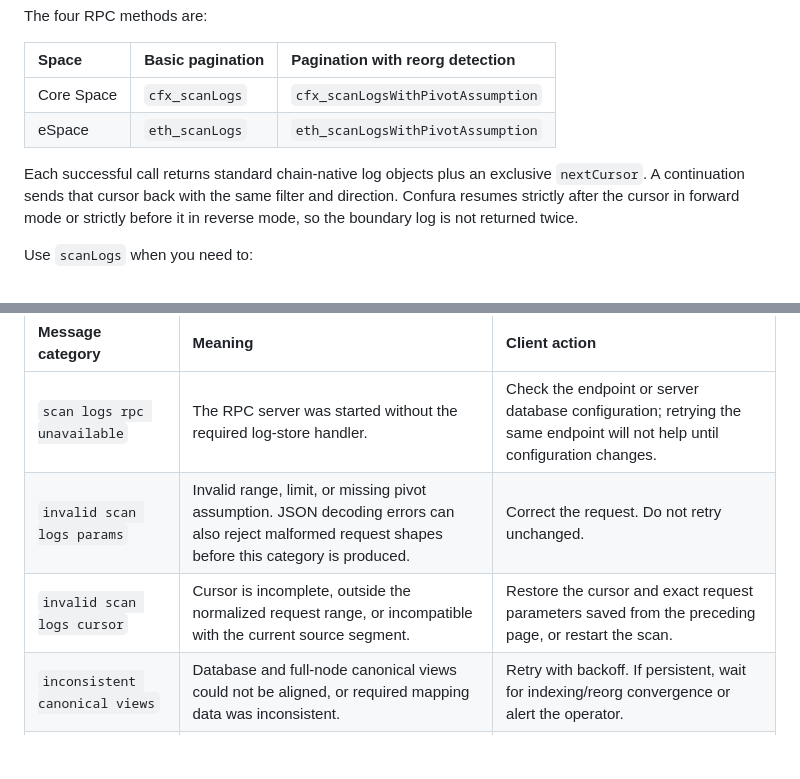
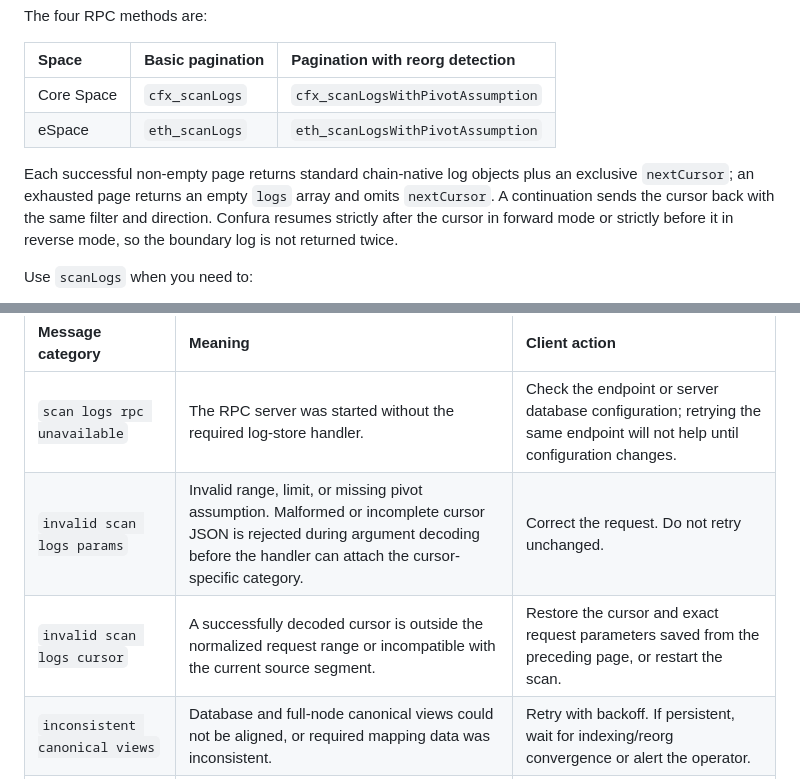
Before and after one commit to Conflux-Chain/confura, a Markdown page: doc/PAGINATED_SCAN_LOGS.md, 2 parts joined by grey strips. Rendered like a GitHub page; blank space fills up the shorter version.

```diff
--- a/doc/PAGINATED_SCAN_LOGS.md
+++ b/doc/PAGINATED_SCAN_LOGS.md
@@ -11,7 +11,7 @@ The four RPC methods are:
 | Core Space | `cfx_scanLogs` | `cfx_scanLogsWithPivotAssumption` |
 | eSpace | `eth_scanLogs` | `eth_scanLogsWithPivotAssumption` |
 
-Each successful call returns standard chain-native log objects plus an exclusive `nextCursor`. A continuation sends that cursor back with the same filter and direction. Confura resumes strictly after the cursor in forward mode or strictly before it in reverse mode, so the boundary log is not returned twice.
+Each successful non-empty page returns standard chain-native log objects plus an exclusive `nextCursor`; an exhausted page returns an empty `logs` array and omits `nextCursor`. A continuation sends the cursor back with the same filter and direction. Confura resumes strictly after the cursor in forward mode or strictly before it in reverse mode, so the boundary log is not returned twice.
 
 Use `scanLogs` when you need to:
 
@@ -497,8 +497,8 @@ These checks substantially reduce mixed-view pages, but they are not a transacti
 | Message category | Meaning | Client action |
 |:-----------------|:--------|:--------------|
 | `scan logs rpc unavailable` | The RPC server was started without the required log-store handler. | Check the endpoint or server database configuration; retrying the same endpoint will not help until configuration changes. |
-| `invalid scan logs params` | Invalid range, limit, or missing pivot assumption. JSON decoding errors can also reject malformed request shapes before this category is produced. | Correct the request. Do not retry unchanged. |
-| `invalid scan logs cursor` | Cursor is incomplete, outside the normalized request range, or incompatible with the current source segment. | Restore the cursor and exact request parameters saved from the preceding page, or restart the scan. |
+| `invalid scan logs params` | Invalid range, limit, or missing pivot assumption. Malformed or incomplete cursor JSON is rejected during argument decoding before the handler can attach the cursor-specific category. | Correct the request. Do not retry unchanged. |
+| `invalid scan logs cursor` | A successfully decoded cursor is outside the normalized request range or incompatible with the current source segment. | Restore the cursor and exact request parameters saved from the preceding page, or restart the scan. |
 | `inconsistent canonical views` | Database and full-node canonical views could not be aligned, or required mapping data was inconsistent. | Retry with backoff. If persistent, wait for indexing/reorg convergence or alert the operator. |
 | `pivot assumption failed` | The supplied pivot/hash is no longer canonical or is unavailable. | Apply the application's reorg rollback policy; do not continue from the cursor without reconciliation. |
 
```
Also changed, not shown: other parts of doc/PAGINATED_SCAN_LOGS.md (+20 -20 lines).
